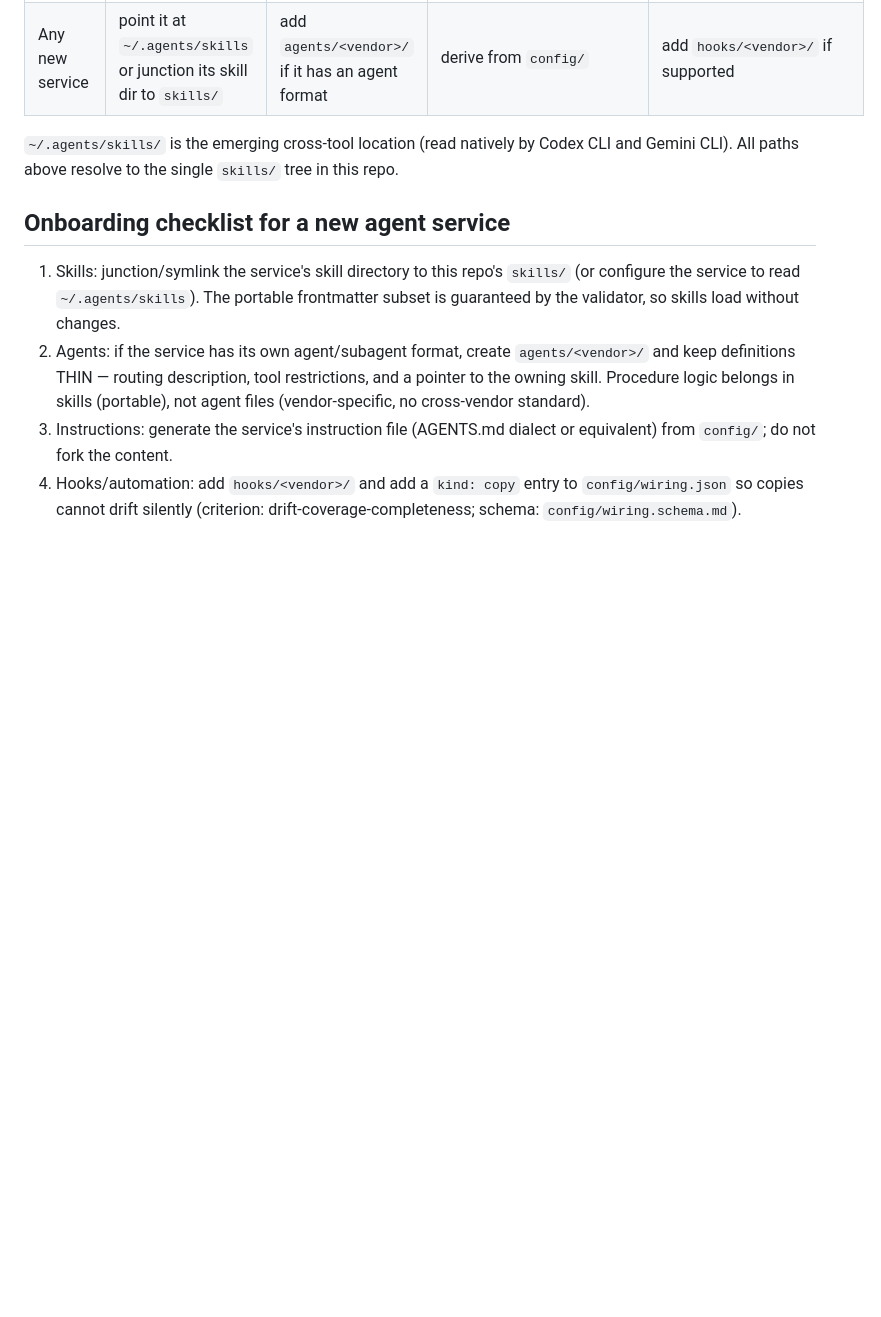
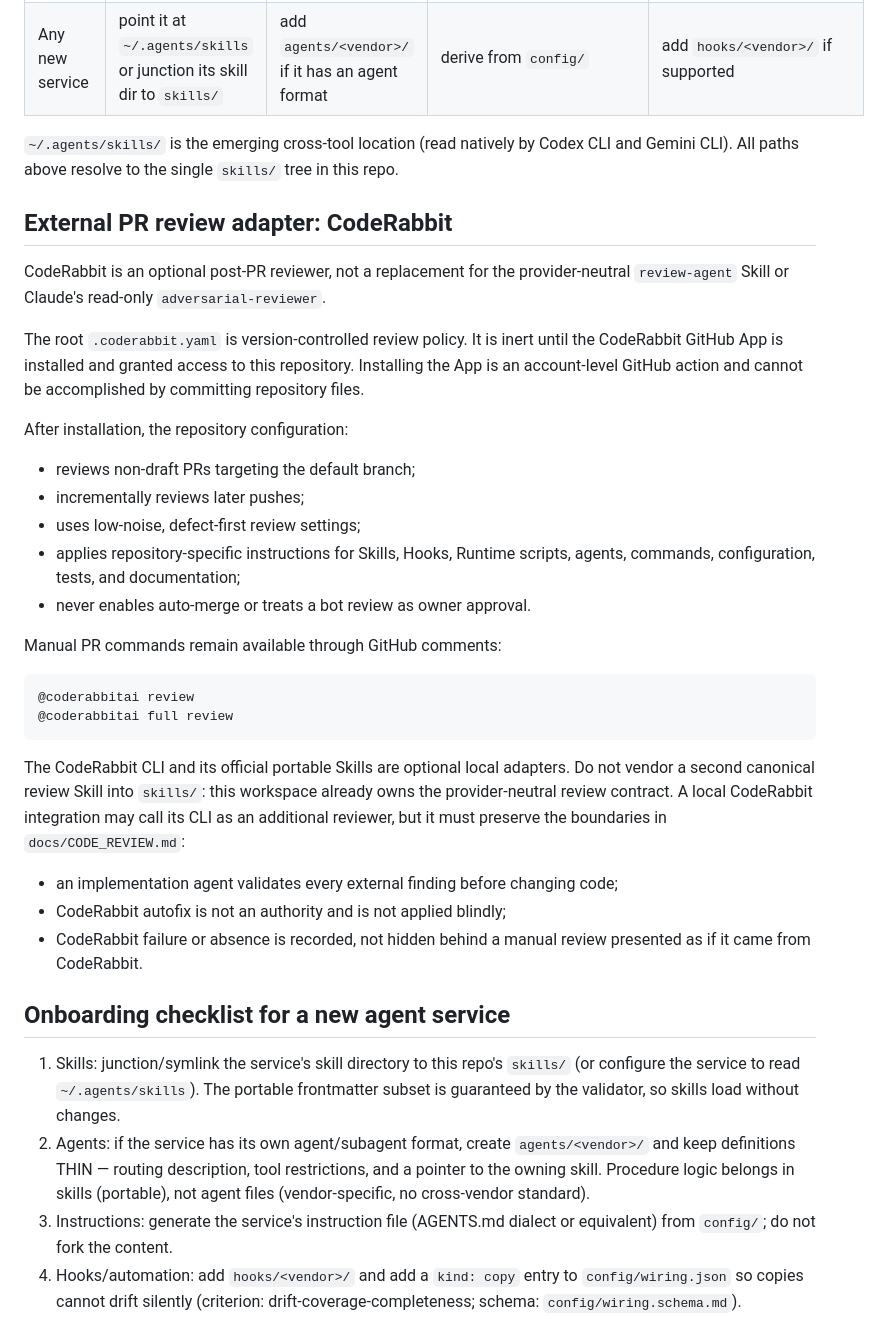
Before and after one commit to masa-dev-2000/agentic-workspace, a Markdown page: adapters/README.md, the part around the change. Drawn GitHub-style; blank space fills up the shorter version.

Commit message:
docs(adapters): document optional CodeRabbit review adapter (#27)

````diff
--- a/adapters/README.md
+++ b/adapters/README.md
@@ -17,6 +17,41 @@ wiring layer that connects one agent service to the neutral core.
 
 `~/.agents/skills/` is the emerging cross-tool location (read natively by Codex CLI
 and Gemini CLI). All paths above resolve to the single `skills/` tree in this repo.
+
+## External PR review adapter: CodeRabbit
+
+CodeRabbit is an optional post-PR reviewer, not a replacement for the provider-neutral
+`review-agent` Skill or Claude's read-only `adversarial-reviewer`.
+
+The root `.coderabbit.yaml` is version-controlled review policy. It is inert until the
+CodeRabbit GitHub App is installed and granted access to this repository. Installing the App is an
+account-level GitHub action and cannot be accomplished by committing repository files.
+
+After installation, the repository configuration:
+
+- reviews non-draft PRs targeting the default branch;
+- incrementally reviews later pushes;
+- uses low-noise, defect-first review settings;
+- applies repository-specific instructions for Skills, Hooks, Runtime scripts, agents, commands,
+  configuration, tests, and documentation;
+- never enables auto-merge or treats a bot review as owner approval.
+
+Manual PR commands remain available through GitHub comments:
+
+```text
+@coderabbitai review
+@coderabbitai full review
+```
+
+The CodeRabbit CLI and its official portable Skills are optional local adapters. Do not vendor a
+second canonical review Skill into `skills/`: this workspace already owns the provider-neutral
+review contract. A local CodeRabbit integration may call its CLI as an additional reviewer, but it
+must preserve the boundaries in `docs/CODE_REVIEW.md`:
+
+- an implementation agent validates every external finding before changing code;
+- CodeRabbit autofix is not an authority and is not applied blindly;
+- CodeRabbit failure or absence is recorded, not hidden behind a manual review presented as if it
+  came from CodeRabbit.
 
 ## Onboarding checklist for a new agent service
 
````
